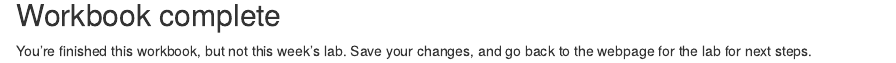
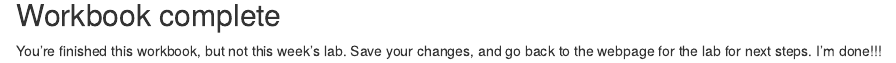
Before and after one commit to amarquez1043/am_2020_fall_data_journalism, an R Markdown document (labs/labs_01/lab_01_workbook.rmd): the page in a window 1100 px wide, from 1920 px down. Rendered offline with R 4.5, knitr and Pandoc, with nearby package versions; some code elsewhere in the file could not run offline.

Commit message:
adding "I'm done!!!" to lab_01

```diff
--- a/labs/labs_01/lab_01_workbook.rmd
+++ b/labs/labs_01/lab_01_workbook.rmd
@@ -99,3 +99,4 @@ covid_state_current
 ## Workbook complete
 
 You're finished this workbook, but not this week's lab.  Save your changes, and go back to the webpage for the lab for next steps.
+I'm done!!!
```
